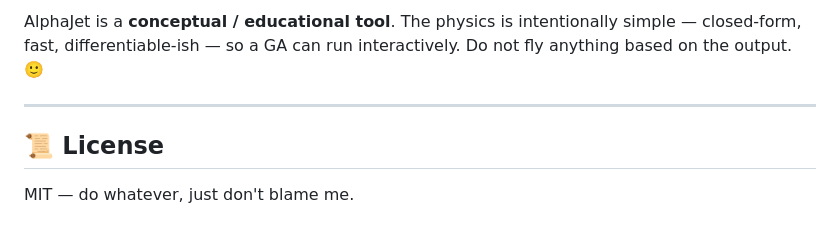
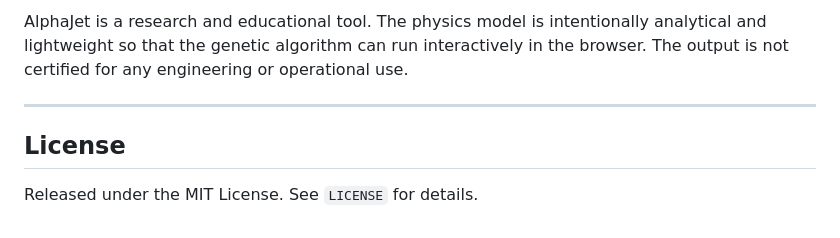
Before and after one commit to BorisKriuk/AlphaJet, a Markdown page: README.md, the part around one of its changes. Drawn GitHub-style.

```diff
--- a/README.md
+++ b/README.md
@@ -134,8 +141,8 @@ AlphaJet/
 
-AlphaJet is a **conceptual / educational tool**. The physics is intentionally simple — closed-form, fast, differentiable-ish — so a GA can run interactively. Do not fly anything based on the output. 🙂
+AlphaJet is a research and educational tool. The physics model is intentionally analytical and lightweight so that the genetic algorithm can run interactively in the browser. The output is not certified for any engineering or operational use.
 
 ---
 
-## 📜 License
+## License
 
-MIT — do whatever, just don't blame me.
+Released under the MIT License. See `LICENSE` for details.
```
Also changed, not shown: other parts of README.md (+76 -69 lines).
